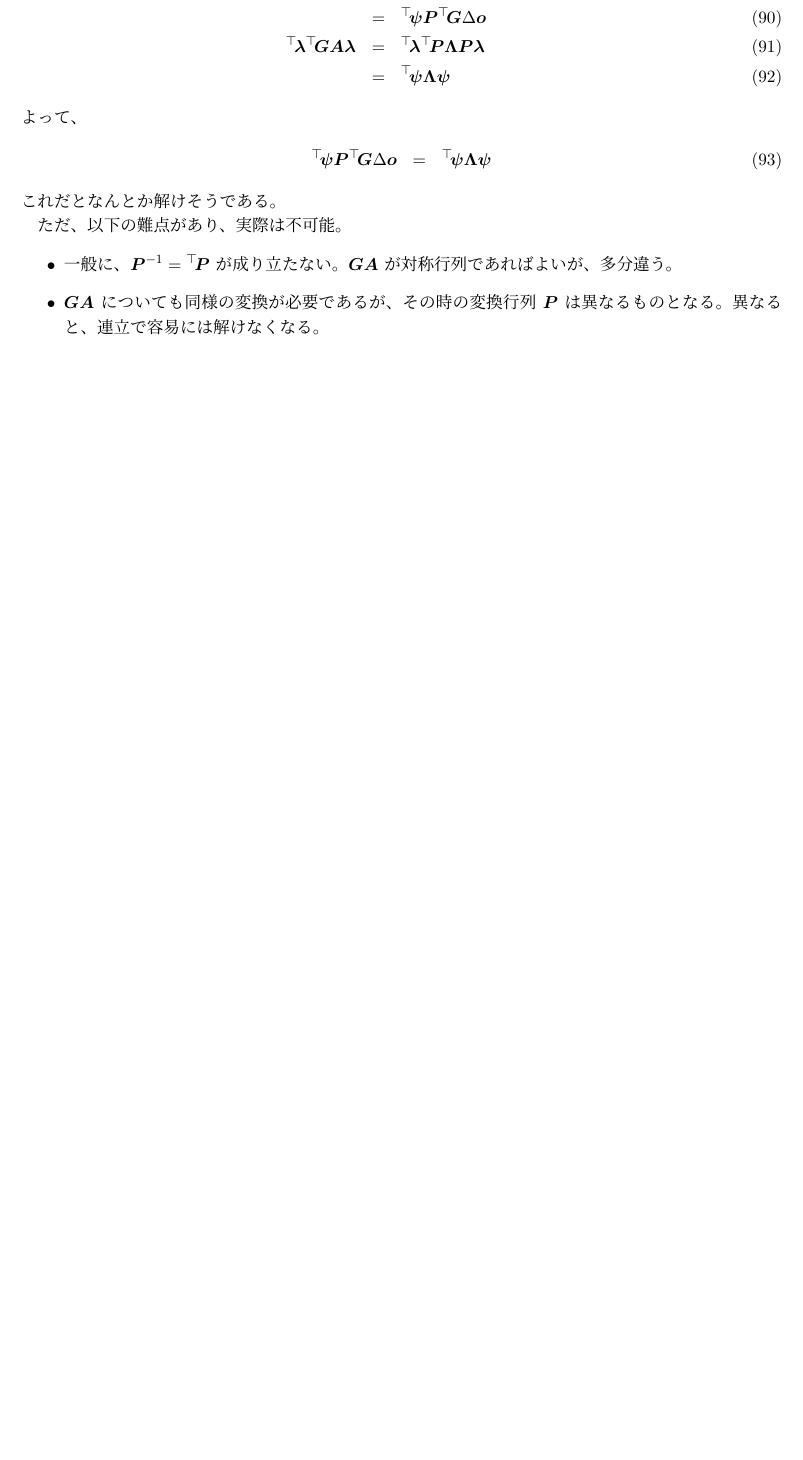
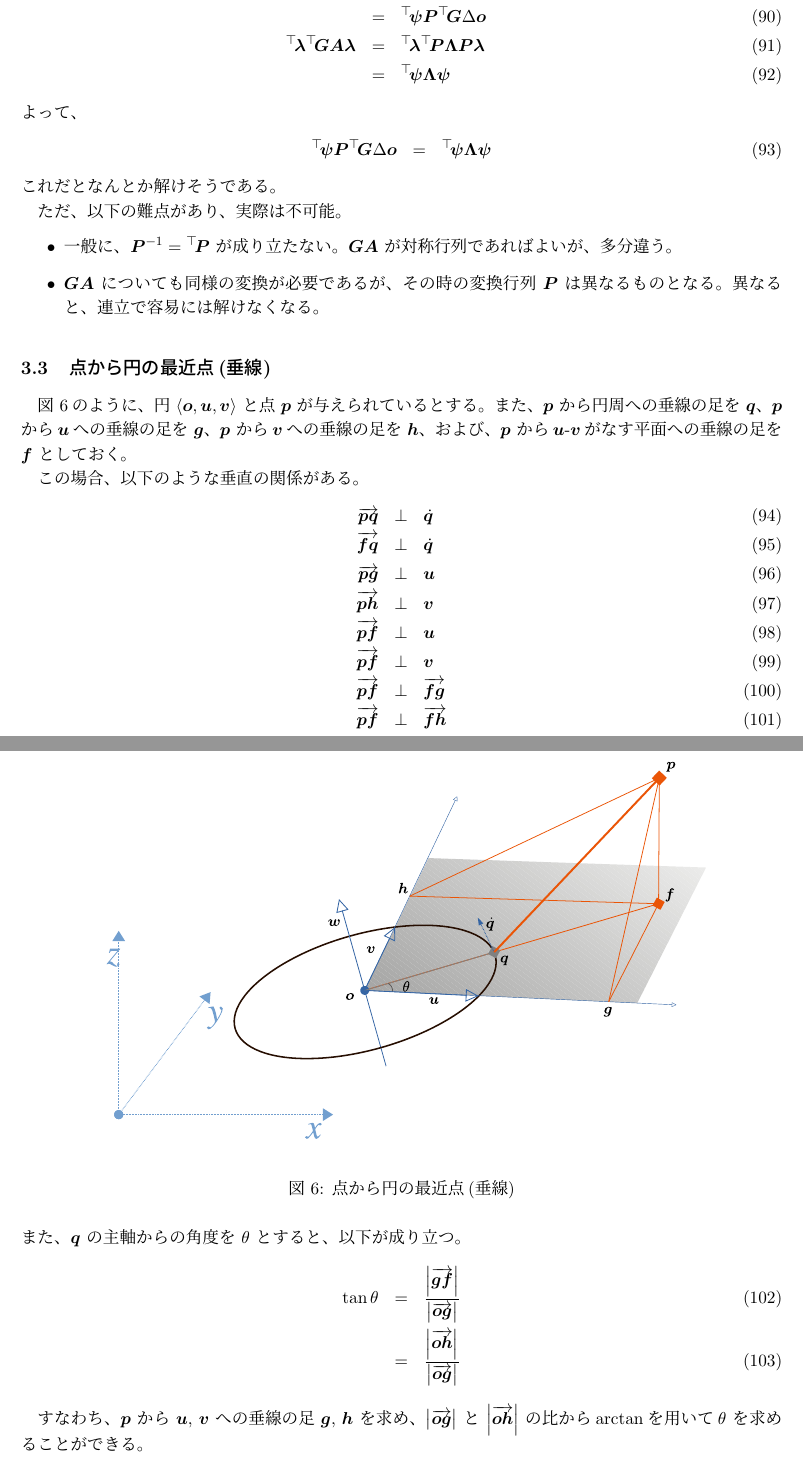
Before and after one commit to noda50/ItkGeo3D, a LaTeX document (Note/note.tex, which reads Note/defs.tex): part of page 8 of 8 before the commit and two parts of pages 8 and 9 of 9 after it, the two joined at a grey line, cut so that both start at the same text, the shorter picture padded with empty space. Compiled offline with pLaTeX and dvipdfmx.

Commit message:
add Note about relation of point and circle.

```diff
--- a/Note/defs.tex
+++ b/Note/defs.tex
@@ -60,6 +60,11 @@
 
 \def\Ly#1{\langle #1 \rangle}  %% layer
 \def\In{_{\text{\sc in}}{}}
+
+%%----------------------------------------------------------------------
+\def\Orth{\bot}  %% 垂直
+%\def\Para{\parallel}  %% 平行。欧米式。
+\def\Para{{\mathbin{\!/\mkern-5mu/\!}}}  %% 平行。日本式。
 
 %%----------------------------------------------------------------------
 \def\Av#1{\left|#1\right|}
--- a/Note/note.tex
+++ b/Note/note.tex
@@ -695,4 +695,86 @@ $\M{P}^{-1} = \Tr{\M{P}}$ とすれば、
     異なると、連立で容易には解けなくなる。
 \end{itemize}
 
+
+%%--------------------------------------------------
+\subsection{点から円の最近点(垂線)}
+%% - - - - - - - - - - - - - - - - - - - - - - - - -
+
+%%>>>>>>>>>>>>>>>>>>>>>>>>>>>>>>>>>>>>>>>>>>>>>>>>>>
+\begin{figure}[h]
+  \centering
+  \includegraphics[width=.8\linewidth]{Fig/figure-06.eps}
+  \caption{点から円の最近点(垂線)}
+  \label{fig:Fig/figure-06.eps}
+\end{figure}
+%%>>>>>>>>>>>>>>>>>>>>>>>>>>>>>>>>>>>>>>>>>>>>>>>>>>
+
+\figref{fig:Fig/figure-06.eps}のように、
+円 $\Tuple{\V{o}, \V{u}, \V{v}}$ と点 $\V{p}$ が与えられているとする。
+また、
+$\V{p}$ から円周への垂線の足を $\V{q}$、
+$\V{p}$ から$\V{u}$への垂線の足を $\V{g}$、
+$\V{p}$ から$\V{v}$への垂線の足を $\V{h}$、
+および、
+$\V{p}$ から$\V{u}$-$\V{v}$がなす平面への垂線の足を $\V{f}$
+としておく。
+
+この場合、以下のような垂直の関係がある。
+  %%$$$$$$$$$$$$$$$$$$$$$$$$$$$$$$$$$$$$$$$$
+  \begin{eqnarray}
+    \Va{\V{p}\V{q}}
+      & \Orth &
+        \dot{\V{q}}
+  \\
+    \Va{\V{f}\V{q}}
+      & \Orth &
+        \dot{\V{q}}
+  \\
+    \Va{\V{p}\V{g}}
+      & \Orth &
+        \V{u}
+  \\
+    \Va{\V{p}\V{h}}
+      & \Orth &
+        \V{v}
+  \\
+    \Va{\V{p}\V{f}}
+      & \Orth &
+        \V{u}
+  \\
+    \Va{\V{p}\V{f}}
+      & \Orth &
+        \V{v}
+  \\
+    \Va{\V{p}\V{f}}
+      & \Orth &
+        \Va{\V{f}\V{g}}
+  \\
+    \Va{\V{p}\V{f}}
+      & \Orth &
+        \Va{\V{f}\V{h}}
+  \end{eqnarray}
+  %%$$$$$$$$$$$$$$$$$$$$$$$$$$$$$$$$$$$$$$$$
+また、$\V{q}$ の主軸からの角度を $\theta$ とすると、
+以下が成り立つ。
+  %%$$$$$$$$$$$$$$$$$$$$$$$$$$$$$$$$$$$$$$$$
+  \begin{eqnarray}
+    \tan \theta
+      & = &
+        \frac{\Abs{\Va{\V{g}\V{f}}}}{\Abs{\Va{\V{o}\V{g}}}}
+  \\
+      & = &
+        \frac{\Abs{\Va{\V{o}\V{h}}}}{\Abs{\Va{\V{o}\V{g}}}}
+  \end{eqnarray}
+  %%$$$$$$$$$$$$$$$$$$$$$$$$$$$$$$$$$$$$$$$$
+
+すなわち、$\V{p}$ から $\V{u}$, $\V{v}$ への垂線の足 $\V{g}$, $\V{h}$ を求め、
+$\Abs{\Va{\V{o}\V{g}}}$ と $\Abs{\Va{\V{o}\V{h}}}$ の比から
+$\arctan$を用いて
+$\theta$ を求めることができる。
+
+
+
+
+
 \end{document}
```
Also changed, not shown: Note/Fig/figure-06.eps (added), Note/Fig/figure-06.png (added), Note/note.pdf, 4 other files.
